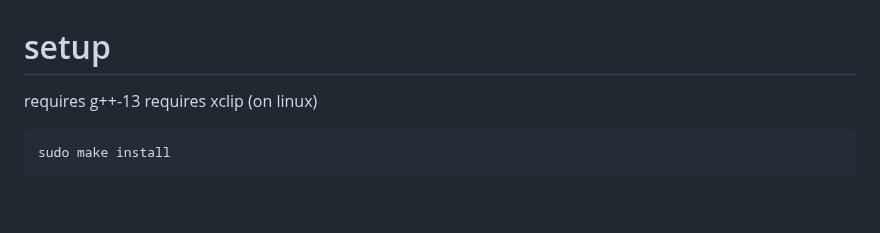
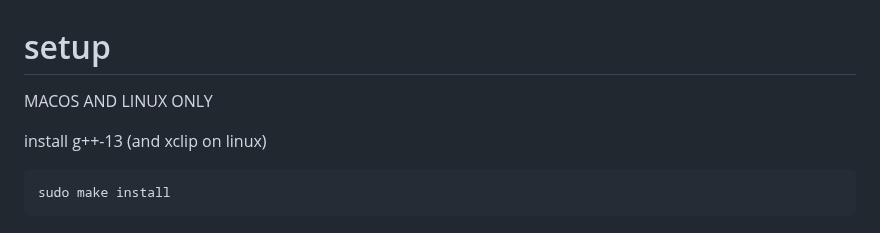
Before and after one commit to btnguyenPersonal/edit, a Markdown page: README.md, the part around the change. Rendered like a GitHub page; blank space fills up the shorter version.

Commit message:
update setup instructions

````diff
--- a/README.md
+++ b/README.md
@@ -1,8 +1,8 @@
 # setup
 
-requires g++-13
-requires xclip (on linux)
+MACOS AND LINUX ONLY
 
+install g++-13 (and xclip on linux)
 ```
 sudo make install
 ```
````
